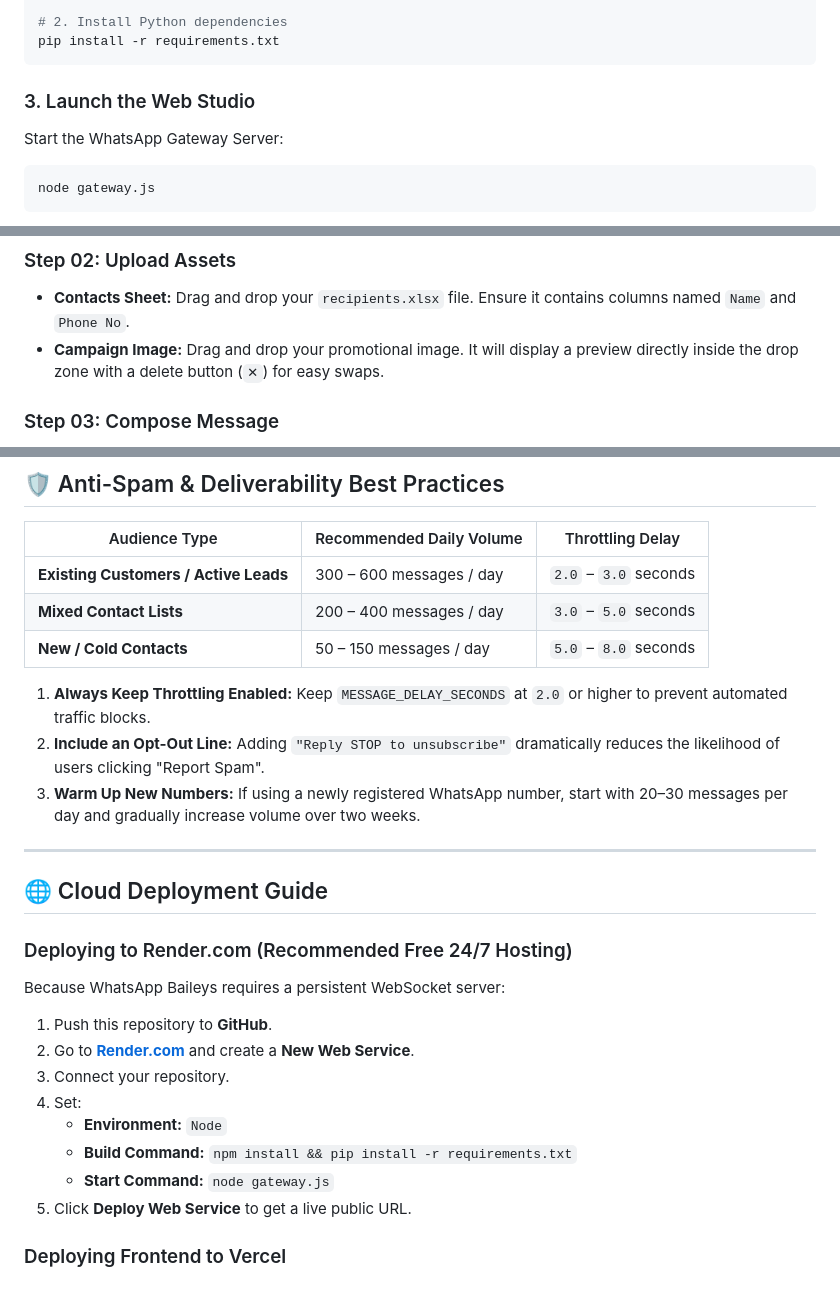
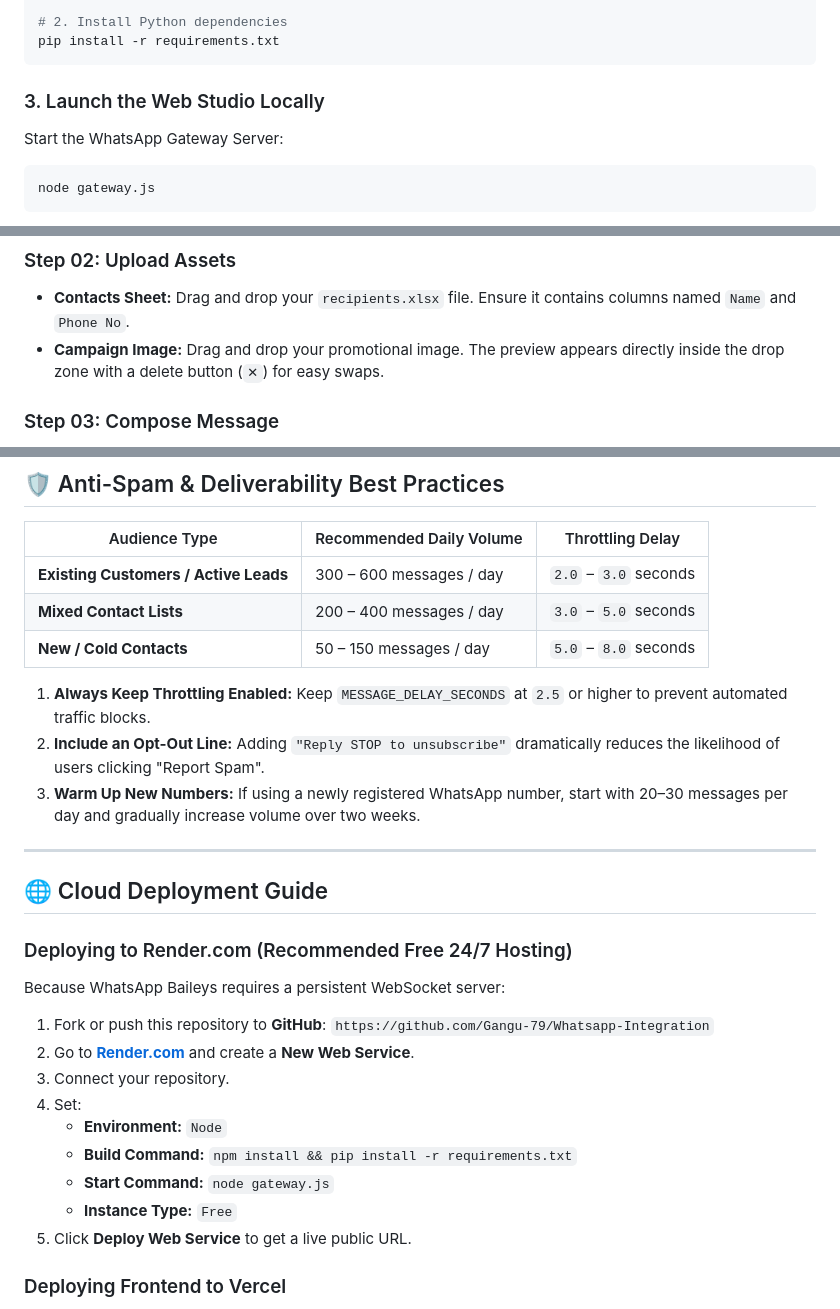
Before and after one commit to Gangu-79/Whatsapp-Integration, a Markdown page: README.md, 3 parts joined by grey strips. Drawn GitHub-style.

````diff
--- a/README.md
+++ b/README.md
@@ -80,7 +89,7 @@ npm install
 pip install -r requirements.txt
 ```
 
-### 3. Launch the Web Studio
+### 3. Launch the Web Studio Locally
 Start the WhatsApp Gateway Server:
 
 ```bash
@@ -101,7 +110,7 @@ Choose your preferred linking method:
 
 ### Step 02: Upload Assets
 - **Contacts Sheet:** Drag and drop your `recipients.xlsx` file. Ensure it contains columns named `Name` and `Phone No`.
-- **Campaign Image:** Drag and drop your promotional image. It will display a preview directly inside the drop zone with a delete button (`✕`) for easy swaps.
+- **Campaign Image:** Drag and drop your promotional image. The preview appears directly inside the drop zone with a delete button (`✕`) for easy swaps.
 
 ### Step 03: Compose Message
 Type your announcement message. Use `{{name}}` anywhere in the text to automatically replace it with each recipient's actual name from your spreadsheet. All edits are automatically saved in real time.
@@ -155,7 +164,7 @@ CLAUDE_MODEL=claude-3-5-sonnet-latest
 | **Mixed Contact Lists** | 200 – 400 messages / day | `3.0` – `5.0` seconds |
 | **New / Cold Contacts** | 50 – 150 messages / day | `5.0` – `8.0` seconds |
 
-1. **Always Keep Throttling Enabled:** Keep `MESSAGE_DELAY_SECONDS` at `2.0` or higher to prevent automated traffic blocks.
+1. **Always Keep Throttling Enabled:** Keep `MESSAGE_DELAY_SECONDS` at `2.5` or higher to prevent automated traffic blocks.
 2. **Include an Opt-Out Line:** Adding `"Reply STOP to unsubscribe"` dramatically reduces the likelihood of users clicking "Report Spam".
 3. **Warm Up New Numbers:** If using a newly registered WhatsApp number, start with 20–30 messages per day and gradually increase volume over two weeks.
 
@@ -165,13 +174,14 @@ CLAUDE_MODEL=claude-3-5-sonnet-latest
 
 ### Deploying to Render.com (Recommended Free 24/7 Hosting)
 Because WhatsApp Baileys requires a persistent WebSocket server:
-1. Push this repository to **GitHub**.
+1. Fork or push this repository to **GitHub**: `https://github.com/Gangu-79/Whatsapp-Integration`
 2. Go to **[Render.com](https://render.com)** and create a **New Web Service**.
 3. Connect your repository.
 4. Set:
    - **Environment:** `Node`
    - **Build Command:** `npm install && pip install -r requirements.txt`
    - **Start Command:** `node gateway.js`
+   - **Instance Type:** `Free`
 5. Click **Deploy Web Service** to get a live public URL.
 
 ### Deploying Frontend to Vercel
````
Also changed, not shown: other parts of README.md (+19 -10 lines).
